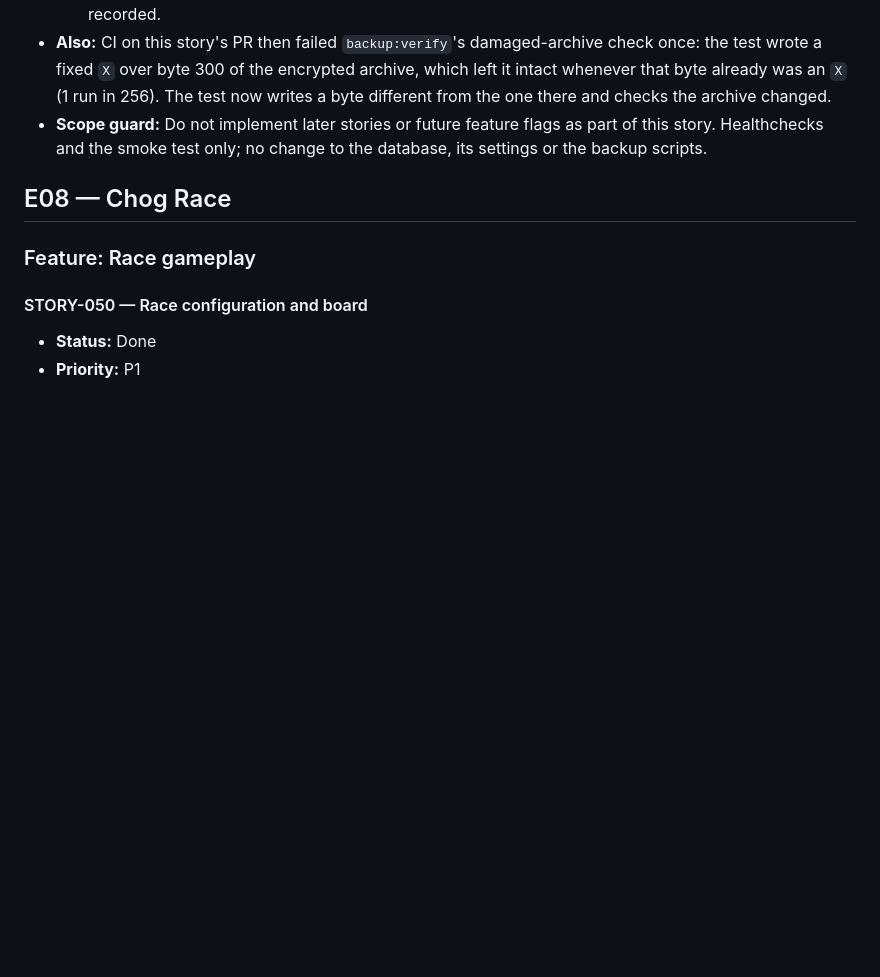
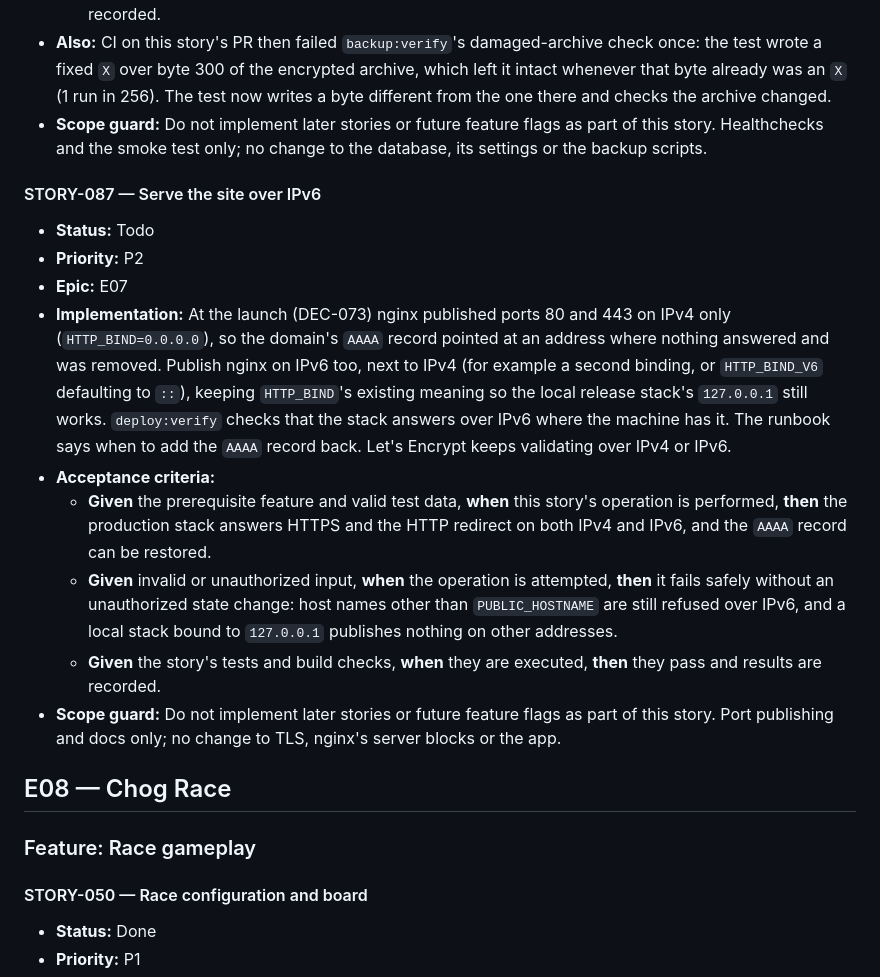
Before and after one commit to aggelos7/ChogGameArena, a Markdown page: docs/backlog.md, the part around the change. Drawn GitHub-style; blank space fills up the shorter version.

```diff
--- a/docs/backlog.md
+++ b/docs/backlog.md
@@ -794,6 +794,19 @@
 - **Scope guard:** Do not implement later stories or future feature flags as part of this story. Healthchecks and the smoke test only; no change to the database, its settings or the backup scripts.
 
 
+#### STORY-087 — Serve the site over IPv6
+
+- **Status:** Todo
+- **Priority:** P2
+- **Epic:** E07
+- **Implementation:** At the launch (DEC-073) nginx published ports 80 and 443 on IPv4 only (`HTTP_BIND=0.0.0.0`), so the domain's `AAAA` record pointed at an address where nothing answered and was removed. Publish nginx on IPv6 too, next to IPv4 (for example a second binding, or `HTTP_BIND_V6` defaulting to `::`), keeping `HTTP_BIND`'s existing meaning so the local release stack's `127.0.0.1` still works. `deploy:verify` checks that the stack answers over IPv6 where the machine has it. The runbook says when to add the `AAAA` record back. Let's Encrypt keeps validating over IPv4 or IPv6.
+- **Acceptance criteria:**
+  - **Given** the prerequisite feature and valid test data, **when** this story's operation is performed, **then** the production stack answers HTTPS and the HTTP redirect on both IPv4 and IPv6, and the `AAAA` record can be restored.
+  - **Given** invalid or unauthorized input, **when** the operation is attempted, **then** it fails safely without an unauthorized state change: host names other than `PUBLIC_HOSTNAME` are still refused over IPv6, and a local stack bound to `127.0.0.1` publishes nothing on other addresses.
+  - **Given** the story's tests and build checks, **when** they are executed, **then** they pass and results are recorded.
+- **Scope guard:** Do not implement later stories or future feature flags as part of this story. Port publishing and docs only; no change to TLS, nginx's server blocks or the app.
+
+
 ## E08 — Chog Race
 
 
```
Also changed, not shown: docs/decisions.md (+4 -0 lines), docs/progress.md (+7 -6 lines).
